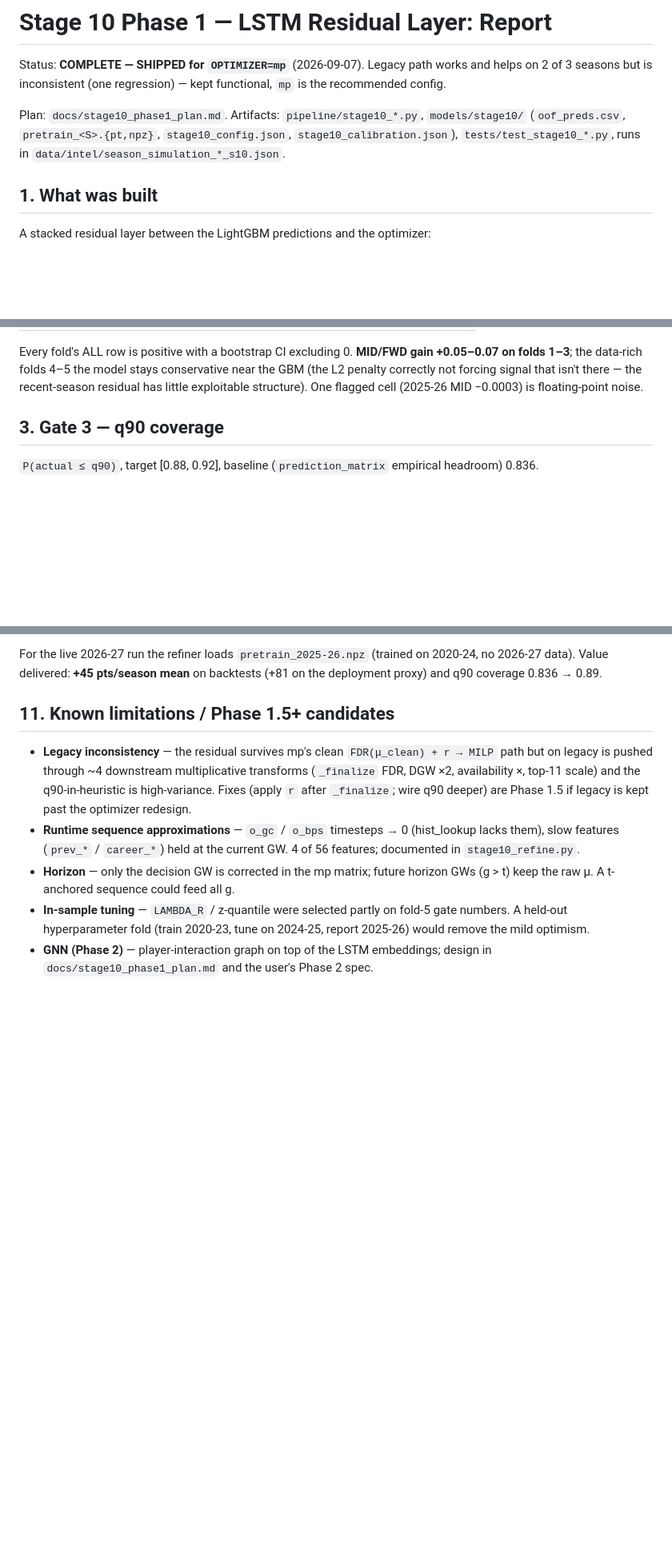
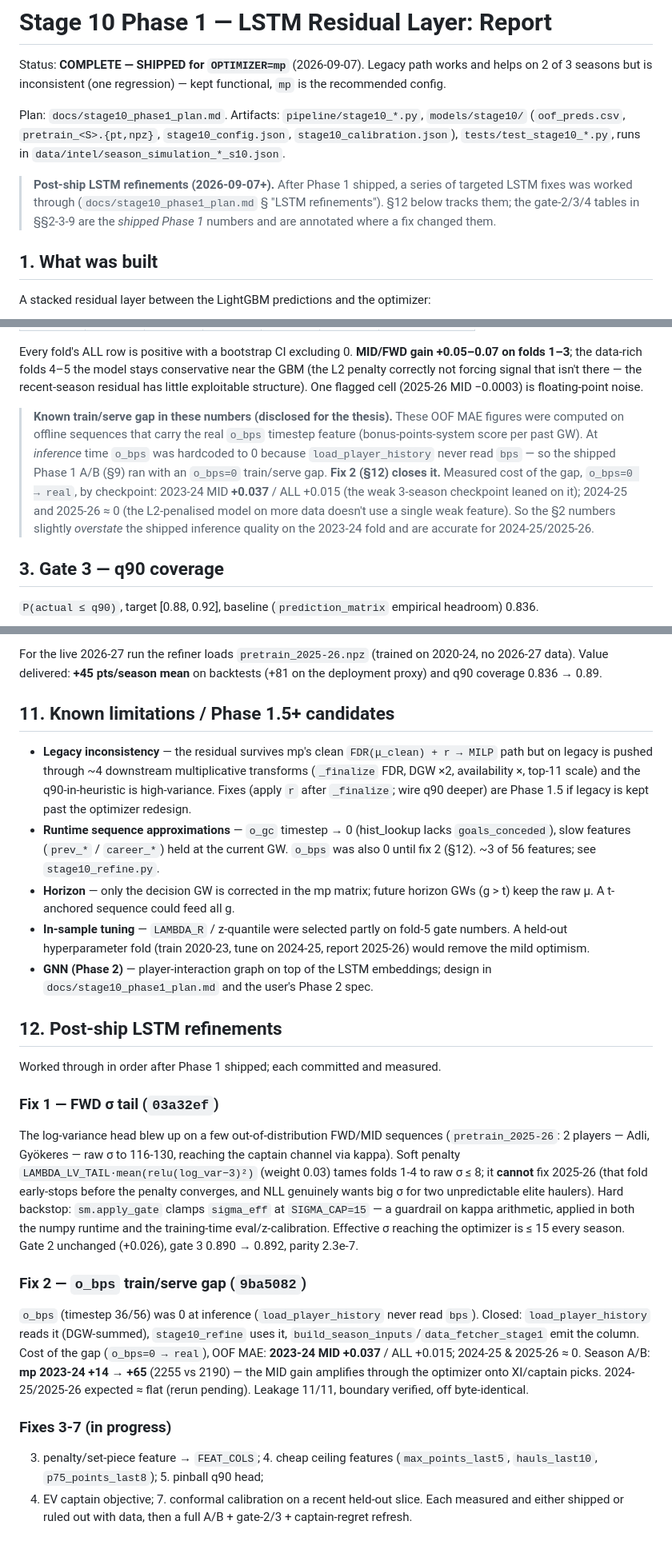
Before and after one commit to Andrej-Andonovski/Andrej_dpl_komar_ai, a Markdown page: docs/stage10_phase1_report.md, 3 parts joined by grey strips. Shown at 80% size. Drawn GitHub-style; blank space fills up the shorter version.

Commit message:
docs: Stage 10 report — disclose o_bps train/serve gap + fix 1/2 (§12)
- §2: callout that the OOF MAE numbers carried a train/serve gap (o_bps real
  offline, 0 at inference). Fix 2 closes it. Cost: 2023-24 MID +0.037,
  2024-25/2025-26 ~0.
- §11: o_bps removed from the runtime-approximations list (now carried);
  o_gc remains 0.
- §12 (new): post-ship LSTM refinements log. Fix 1 (FWD sigma tail: soft
  penalty + apply_gate clamp at 15) and fix 2 (o_bps runtime; mp 2023-24
  A/B +14 -> +65) recorded; fixes 3-7 listed.

Co-Authored-By: Claude Sonnet 5 <noreply@anthropic.com>

```diff
--- a/docs/stage10_phase1_report.md
+++ b/docs/stage10_phase1_report.md
@@ -8,6 +8,11 @@ Plan: `docs/stage10_phase1_plan.md`. Artifacts: `pipeline/stage10_*.py`,
 `models/stage10/` (`oof_preds.csv`, `pretrain_<S>.{pt,npz}`,
 `stage10_config.json`, `stage10_calibration.json`), `tests/test_stage10_*.py`,
 runs in `data/intel/season_simulation_*_s10.json`.
+
+> **Post-ship LSTM refinements (2026-09-07+).** After Phase 1 shipped, a series
+> of targeted LSTM fixes was worked through (`docs/stage10_phase1_plan.md` §
+> "LSTM refinements"). §12 below tracks them; the gate-2/3/4 tables in §§2-3-9
+> are the *shipped Phase 1* numbers and are annotated where a fix changed them.
 
 ## 1. What was built
 
@@ -62,6 +67,17 @@ Every fold's ALL row is positive with a bootstrap CI excluding 0. **MID/FWD gain
 near the GBM (the L2 penalty correctly not forcing signal that isn't there — the
 recent-season residual has little exploitable structure). One flagged cell
 (2025-26 MID −0.0003) is floating-point noise.
+
+> **Known train/serve gap in these numbers (disclosed for the thesis).** These
+> OOF MAE figures were computed on offline sequences that carry the real `o_bps`
+> timestep feature (bonus-points-system score per past GW). At *inference* time
+> `o_bps` was hardcoded to 0 because `load_player_history` never read `bps` — so
+> the shipped Phase 1 A/B (§9) ran with an `o_bps=0` train/serve gap. **Fix 2
+> (§12) closes it.** Measured cost of the gap, `o_bps=0 → real`, by checkpoint:
+> 2023-24 MID **+0.037** / ALL +0.015 (the weak 3-season checkpoint leaned on
+> it); 2024-25 and 2025-26 ≈ 0 (the L2-penalised model on more data doesn't use
+> a single weak feature). So the §2 numbers slightly *overstate* the shipped
+> inference quality on the 2023-24 fold and are accurate for 2024-25/2025-26.
 
 ## 3. Gate 3 — q90 coverage
 
@@ -212,9 +228,10 @@ For the live 2026-27 run the refiner loads `pretrain_2025-26.npz` (trained on
   scale) and the q90-in-heuristic is high-variance. Fixes (apply `r` after
   `_finalize`; wire q90 deeper) are Phase 1.5 if legacy is kept past the
   optimizer redesign.
-- **Runtime sequence approximations** — `o_gc` / `o_bps` timesteps → 0
-  (hist_lookup lacks them), slow features (`prev_*` / `career_*`) held at the
-  current GW. 4 of 56 features; documented in `stage10_refine.py`.
+- **Runtime sequence approximations** — `o_gc` timestep → 0 (hist_lookup lacks
+  `goals_conceded`), slow features (`prev_*` / `career_*`) held at the current
+  GW. `o_bps` was also 0 until fix 2 (§12). ~3 of 56 features; see
+  `stage10_refine.py`.
 - **Horizon** — only the decision GW is corrected in the mp matrix; future
   horizon GWs (g > t) keep the raw μ. A t-anchored sequence could feed all g.
 - **In-sample tuning** — `LAMBDA_R` / z-quantile were selected partly on fold-5
@@ -222,3 +239,36 @@ For the live 2026-27 run the refiner loads `pretrain_2025-26.npz` (trained on
   report 2025-26) would remove the mild optimism.
 - **GNN (Phase 2)** — player-interaction graph on top of the LSTM embeddings;
   design in `docs/stage10_phase1_plan.md` and the user's Phase 2 spec.
+
+## 12. Post-ship LSTM refinements
+
+Worked through in order after Phase 1 shipped; each committed and measured.
+
+### Fix 1 — FWD σ tail (`03a32ef`)
+The log-variance head blew up on a few out-of-distribution FWD/MID sequences
+(`pretrain_2025-26`: 2 players — Adli, Gyökeres — raw σ to 116-130, reaching the
+captain channel via kappa). Soft penalty `LAMBDA_LV_TAIL·mean(relu(log_var−3)²)`
+(weight 0.03) tames folds 1-4 to raw σ ≤ 8; it **cannot** fix 2025-26 (that fold
+early-stops before the penalty converges, and NLL genuinely wants big σ for two
+unpredictable elite haulers). Hard backstop: `sm.apply_gate` clamps `sigma_eff`
+at `SIGMA_CAP=15` — a guardrail on kappa arithmetic, applied in both the numpy
+runtime and the training-time eval/z-calibration. Effective σ reaching the
+optimizer is ≤ 15 every season. Gate 2 unchanged (+0.026), gate 3 0.890 → 0.892,
+parity 2.3e-7.
+
+### Fix 2 — `o_bps` train/serve gap (`9ba5082`)
+`o_bps` (timestep 36/56) was 0 at inference (`load_player_history` never read
+`bps`). Closed: `load_player_history` reads it (DGW-summed), `stage10_refine`
+uses it, `build_season_inputs`/`data_fetcher_stage1` emit the column.
+Cost of the gap (`o_bps=0 → real`), OOF MAE: **2023-24 MID +0.037** / ALL +0.015;
+2024-25 & 2025-26 ≈ 0. Season A/B: **mp 2023-24 +14 → +65** (2255 vs 2190) — the
+MID gain amplifies through the optimizer onto XI/captain picks. 2024-25/2025-26
+expected ≈ flat (rerun pending). Leakage 11/11, boundary verified, off
+byte-identical.
+
+### Fixes 3-7 (in progress)
+3. penalty/set-piece feature → `FEAT_COLS`; 4. cheap ceiling features
+(`max_points_last5`, `hauls_last10`, `p75_points_last8`); 5. pinball q90 head;
+6. EV captain objective; 7. conformal calibration on a recent held-out slice.
+Each measured and either shipped or ruled out with data, then a full A/B +
+gate-2/3 + captain-regret refresh.
```
